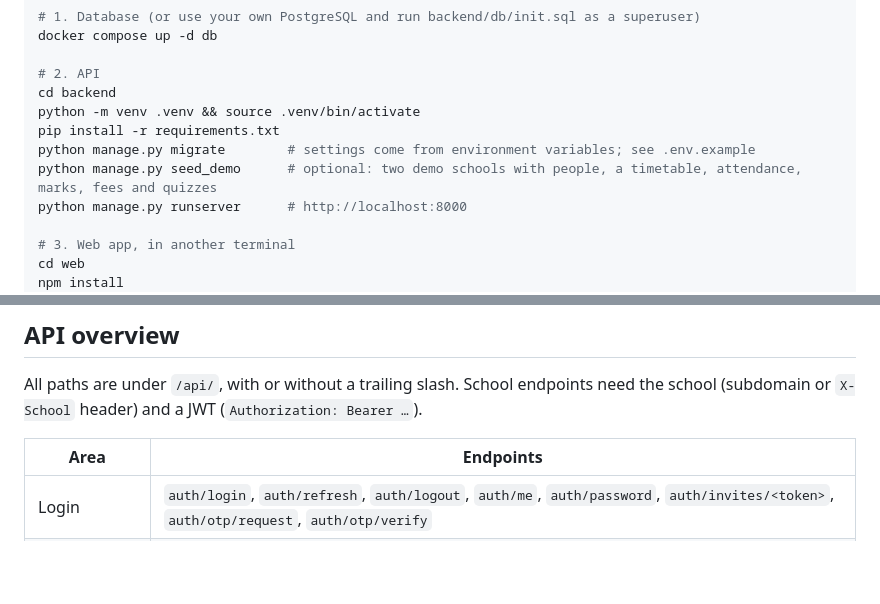
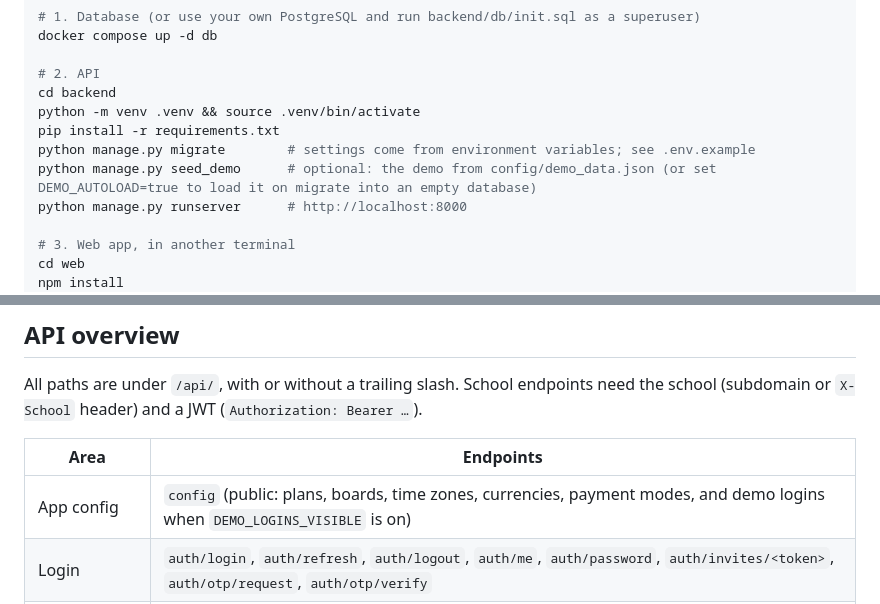
Before and after one commit to Vidyalaya-OS/vidyalaya-os, a Markdown page: README.md, 2 parts joined by grey strips. Drawn GitHub-style; blank space fills up the shorter version.

```diff
--- a/README.md
+++ b/README.md
@@ -70,7 +75,7 @@ cd backend
 python -m venv .venv && source .venv/bin/activate
 pip install -r requirements.txt
 python manage.py migrate        # settings come from environment variables; see .env.example
-python manage.py seed_demo      # optional: two demo schools with people, a timetable, attendance, marks, fees and quizzes
+python manage.py seed_demo      # optional: the demo from config/demo_data.json (or set DEMO_AUTOLOAD=true to load it on migrate into an empty database)
 python manage.py runserver      # http://localhost:8000
 
 # 3. Web app, in another terminal
@@ -117,6 +133,7 @@ All paths are under `/api/`, with or without a trailing slash. School endpoints
 
 | Area | Endpoints |
 |---|---|
+| App config | `config` (public: plans, boards, time zones, currencies, payment modes, and demo logins when `DEMO_LOGINS_VISIBLE` is on) |
 | Login | `auth/login`, `auth/refresh`, `auth/logout`, `auth/me`, `auth/password`, `auth/invites/<token>`, `auth/otp/request`, `auth/otp/verify` |
 | Platform owner | `platform/schools/` (list, create, update), `…/<id>/suspend`, `activate`, `archive`, `resend-admin-invite` |
 | School setup | `school/`, `academic-years/`, `classes/`, `sections/`, `subjects/`, `section-subjects/`, `setup-status` |
```
Also changed, not shown: other parts of README.md (+17 -1 lines).
